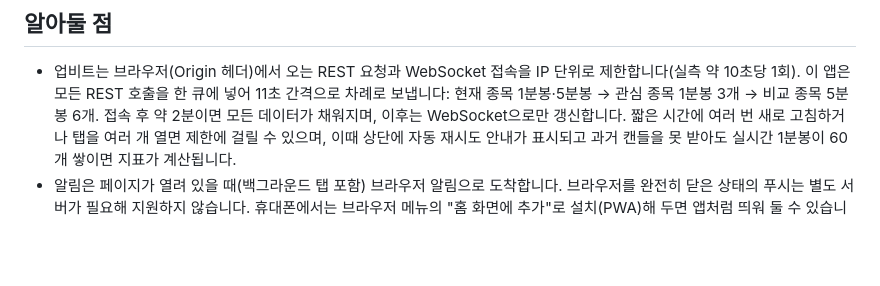
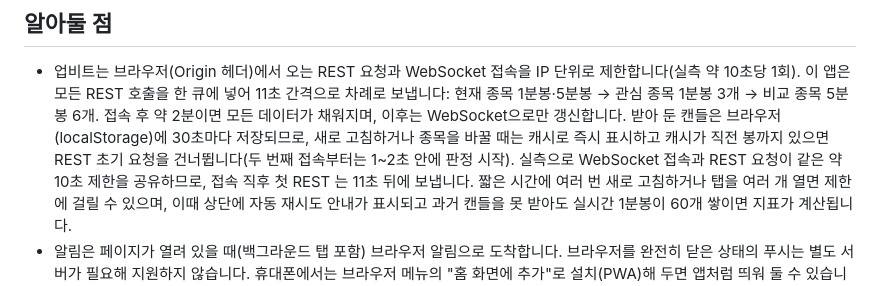
Before and after one commit to jyseok0311/upbit-wld-dashboard, a Markdown page: README.md, the part around the change. Drawn GitHub-style; blank space fills up the shorter version.

Commit message:
README: 캔들 캐시·요청 제한 실측 내용 추가
Co-Authored-By: Claude Fable 5.1 <noreply@anthropic.com>

```diff
--- a/README.md
+++ b/README.md
@@ -92,6 +92,9 @@ server.mjs          로컬 미리보기용 정적 파일 서버
 - 업비트는 브라우저(Origin 헤더)에서 오는 REST 요청과 WebSocket 접속을 IP 단위로 제한합니다(실측 약 10초당 1회).
   이 앱은 모든 REST 호출을 한 큐에 넣어 11초 간격으로 차례로 보냅니다: 현재 종목 1분봉·5분봉 → 관심 종목 1분봉 3개 → 비교 종목 5분봉 6개.
   접속 후 약 2분이면 모든 데이터가 채워지며, 이후는 WebSocket으로만 갱신합니다.
+  받아 둔 캔들은 브라우저(localStorage)에 30초마다 저장되므로, 새로 고침하거나 종목을 바꿀 때는 캐시로 즉시 표시하고
+  캐시가 직전 봉까지 있으면 REST 초기 요청을 건너뜁니다(두 번째 접속부터는 1~2초 안에 판정 시작).
+  실측으로 WebSocket 접속과 REST 요청이 같은 약 10초 제한을 공유하므로, 접속 직후 첫 REST 는 11초 뒤에 보냅니다.
   짧은 시간에 여러 번 새로 고침하거나 탭을 여러 개 열면 제한에 걸릴 수 있으며, 이때 상단에 자동 재시도 안내가 표시되고
   과거 캔들을 못 받아도 실시간 1분봉이 60개 쌓이면 지표가 계산됩니다.
 - 알림은 페이지가 열려 있을 때(백그라운드 탭 포함) 브라우저 알림으로 도착합니다. 브라우저를 완전히 닫은 상태의 푸시는 별도 서버가 필요해 지원하지 않습니다.
```
